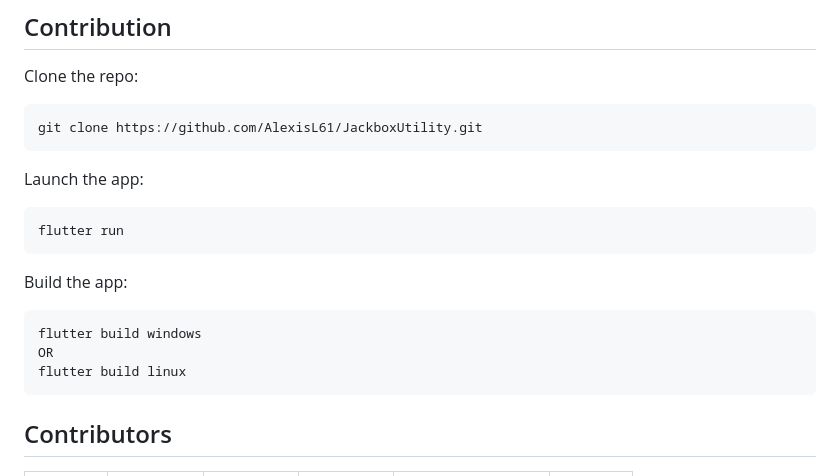
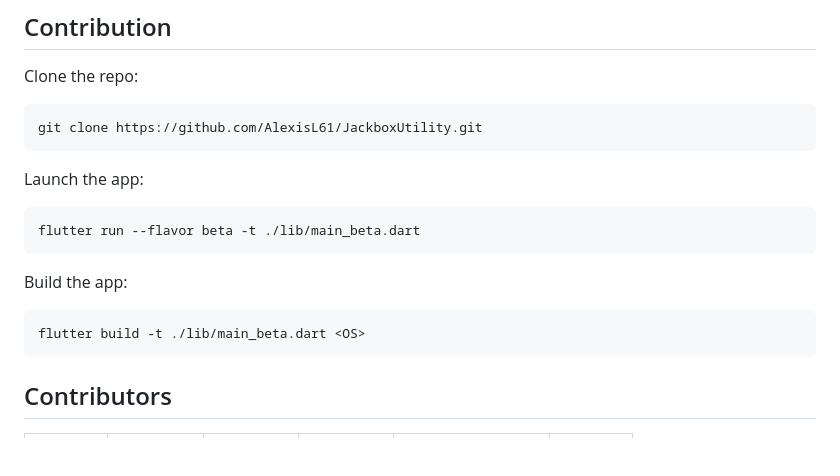
Before and after one commit to JackboxUtility/JackboxUtility, a Markdown page: README.md, the part around the change. GitHub-like rendering; blank space fills up the shorter version.

````diff
--- a/README.md
+++ b/README.md
@@ -40,14 +40,12 @@ git clone https://github.com/AlexisL61/JackboxUtility.git
 
 Launch the app:
 ```
-flutter run
+flutter run --flavor beta -t ./lib/main_beta.dart
 ```
 
 Build the app:
 ```
-flutter build windows
-OR
-flutter build linux
+flutter build -t ./lib/main_beta.dart <OS>
 ```
 
 ## Contributors
````
